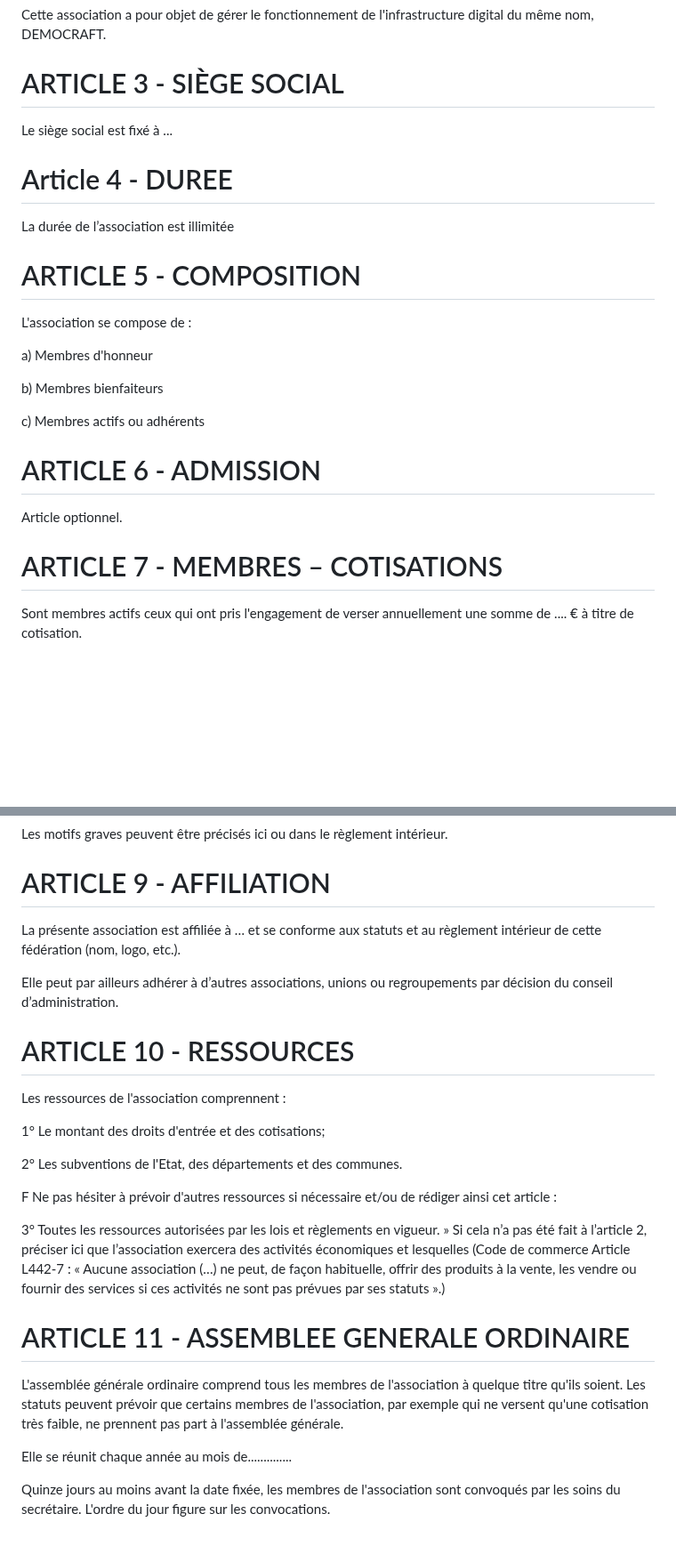
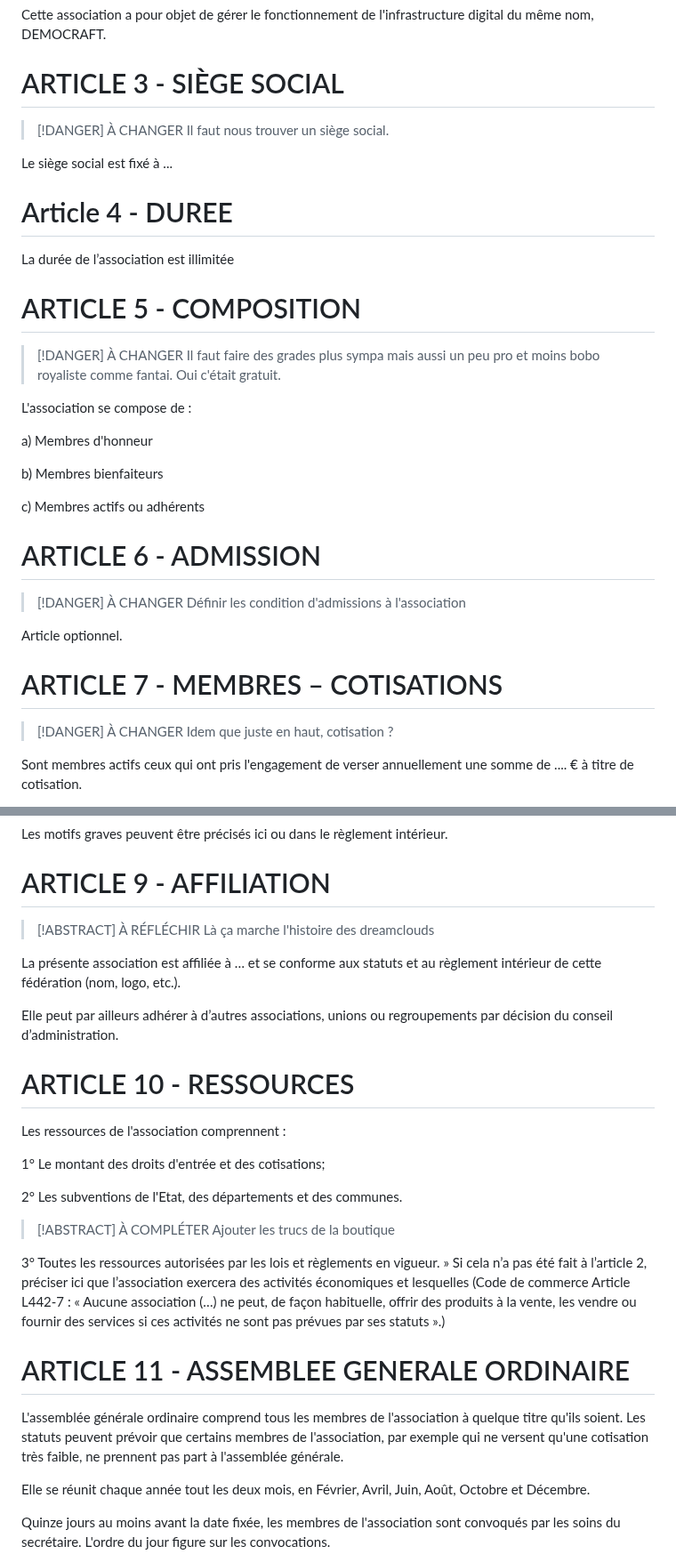
Before and after one commit to Funasitien/funasitien.github.io, a Markdown page: content/DEMOCRAFT/statut.md, 2 parts joined by grey strips. Shown at 89% size. Drawn GitHub-style; blank space fills up the shorter version.

Commit message:
💾 Auto Save PC-DC: 2024-07-01 11:45

```diff
--- a/content/DEMOCRAFT/statut.md
+++ b/content/DEMOCRAFT/statut.md
@@ -12,6 +12,9 @@ Cette association a pour objet de gérer le fonctionnement de l'infrastructure d
 
 # ARTICLE 3 - SIÈGE SOCIAL
 
+> [!DANGER] À CHANGER
+> Il faut nous trouver un siège social.
+
 Le siège social est fixé à ...
 
 # Article 4 - DUREE
@@ -19,6 +22,10 @@ Le siège social est fixé à ...
 La durée de l’association est illimitée
 
 # ARTICLE 5 - COMPOSITION
+
+> [!DANGER] À CHANGER
+> Il faut faire des grades plus sympa mais aussi un peu pro et moins bobo royaliste comme fantai.
+> Oui c'était gratuit.
 
 L'association se compose de :
 
@@ -30,9 +37,15 @@ c) Membres actifs ou adhérents
 
 # ARTICLE 6 - ADMISSION
 
+> [!DANGER] À CHANGER
+> Définir les condition d'admissions à l'association
+
 Article optionnel.
 
 # ARTICLE 7 - MEMBRES – COTISATIONS
+
+> [!DANGER] À CHANGER
+> Idem que juste en haut, cotisation ?
 
 Sont membres actifs ceux qui ont pris l'engagement de verser annuellement une somme de .... € à titre de cotisation.
 
@@ -58,6 +71,9 @@ Les motifs graves peuvent être précisés ici ou dans le règlement intérieur.
 
 # ARTICLE 9 - AFFILIATION
 
+> [!ABSTRACT] À RÉFLÉCHIR
+> Là ça marche l'histoire des dreamclouds
+
 La présente association est affiliée à … et se conforme aux statuts et au règlement intérieur de cette fédération (nom, logo, etc.).
 
 Elle peut par ailleurs adhérer à d’autres associations, unions ou regroupements par décision du conseil d’administration.
@@ -70,7 +86,8 @@ Les ressources de l'association comprennent :
 
 2° Les subventions de l'Etat, des départements et des communes.
 
-F Ne pas hésiter à prévoir d'autres ressources si nécessaire et/ou de rédiger ainsi cet article :
+> [!ABSTRACT] À COMPLÉTER
+> Ajouter les trucs de la boutique
 
 3° Toutes les ressources autorisées par les lois et règlements en vigueur. » Si cela n’a pas été fait à l’article 2, préciser ici que l’association exercera des activités économiques et lesquelles (Code de commerce Article L442-7 : « Aucune association (…) ne peut, de façon habituelle, offrir des produits à la vente, les vendre ou fournir des services si ces activités ne sont pas prévues par ses statuts ».)
 
@@ -78,7 +95,7 @@ F Ne pas hésiter à prévoir d'autres ressources si nécessaire et/ou de rédig
 
 L'assemblée générale ordinaire comprend tous les membres de l'association à quelque titre qu'ils soient. Les statuts peuvent prévoir que certains membres de l'association, par exemple qui ne versent qu'une cotisation très faible, ne prennent pas part à l'assemblée générale.
 
-Elle se réunit chaque année au mois de..............
+Elle se réunit chaque année tout les deux mois, en Février, Avril, Juin, Août, Octobre et Décembre.
 
 Quinze jours au moins avant la date fixée, les membres de l'association sont convoqués par les soins du secrétaire. L'ordre du jour figure sur les convocations.
 
```
